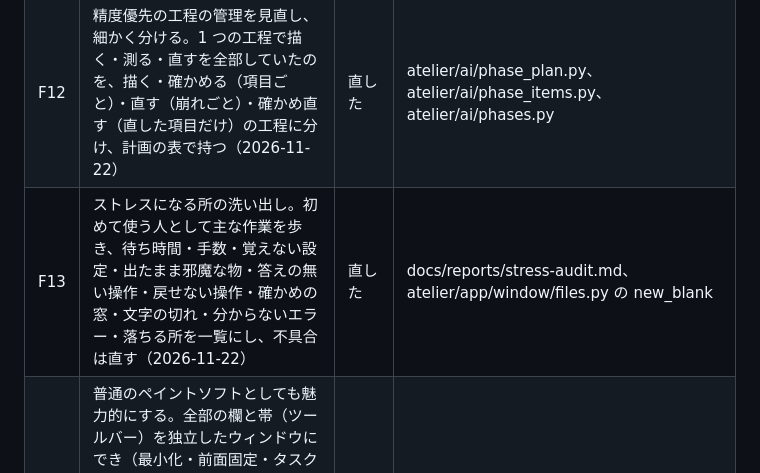
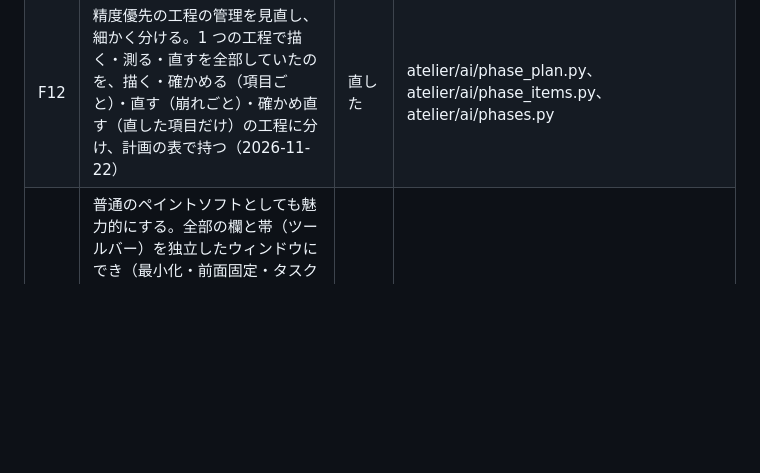
Before and after one commit to Maguro-JP/AtelIer, a Markdown page: docs/reports/user-requests.md, the part around the change. Rendered like a GitHub page; blank space fills up the shorter version.

```diff
--- a/docs/reports/user-requests.md
+++ b/docs/reports/user-requests.md
@@ -376,5 +376,4 @@
 | F10 | 通知のポップアップが出たまま消えない。種類ごとに「出さない / 数秒で消す（秒を選ぶ）/ 押すまで残す」を設定で選べるようにする（2026-11-22） | 直した | atelier/ui/notice_rules.py、設定の「通知」、進み具合の欄の「知らせ」 |
 | F11 | 精度優先の表示に描かない工程「目的」を出さない。描く工程だけを 1 から数え、N も描く工程の数にする（2026-11-22） | 直した | atelier/ui/phase_display.py |
 | F12 | 精度優先の工程の管理を見直し、細かく分ける。1 つの工程で描く・測る・直すを全部していたのを、描く・確かめる（項目ごと）・直す（崩れごと）・確かめ直す（直した項目だけ）の工程に分け、計画の表で持つ（2026-11-22） | 直した | atelier/ai/phase_plan.py、atelier/ai/phase_items.py、atelier/ai/phases.py |
-| F13 | ストレスになる所の洗い出し。初めて使う人として主な作業を歩き、待ち時間・手数・覚えない設定・出たまま邪魔な物・答えの無い操作・戻せない操作・確かめの窓・文字の切れ・分からないエラー・落ちる所を一覧にし、不具合は直す（2026-11-22） | 直した | docs/reports/stress-audit.md、atelier/app/window/files.py の new_blank |
 | F14 | 普通のペイントソフトとしても魅力的にする。全部の欄と帯（ツールバー）を独立したウィンドウにでき（最小化・前面固定・タスクバー・モニターの間で動かせる）、キャンバスを選んだモニターの全画面にでき、外した物を組み替えて戻せ、モニターの組ごとに配置を名前で保存・呼び出しでき、無いモニターの窓は今の画面へ戻し、欄ごとにタッチ向けを選べるようにする。全ウィンドウ化を売りにする。レイアウトは縛らず全て自由に置けるようにし、自動で整える処理が手で置いた配置を上書きしないようにする。外した窓の置き場所を閉じるときに自動で残し、開き直してもずれないようにする（2026-11-22） | 直した | atelier/app/window/group_window.py、atelier/ui/screens.py、atelier/ui/touch.py、atelier/ui/layouts.py |
```
Also changed, not shown: README.md (+2 -2 lines), docs/knowledge/decisions.md (+5 -0 lines), docs/images/detached-windows.png (added).
